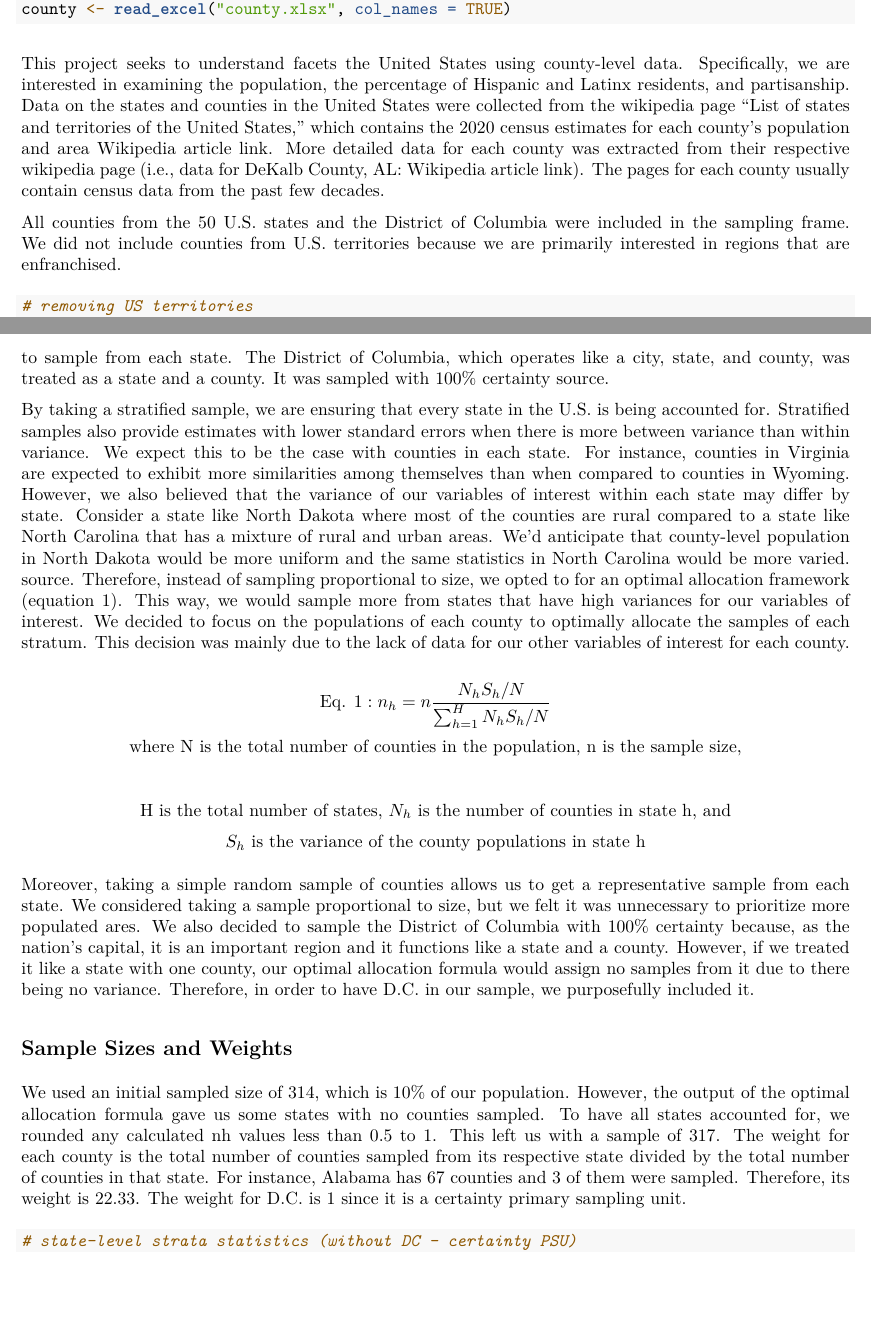
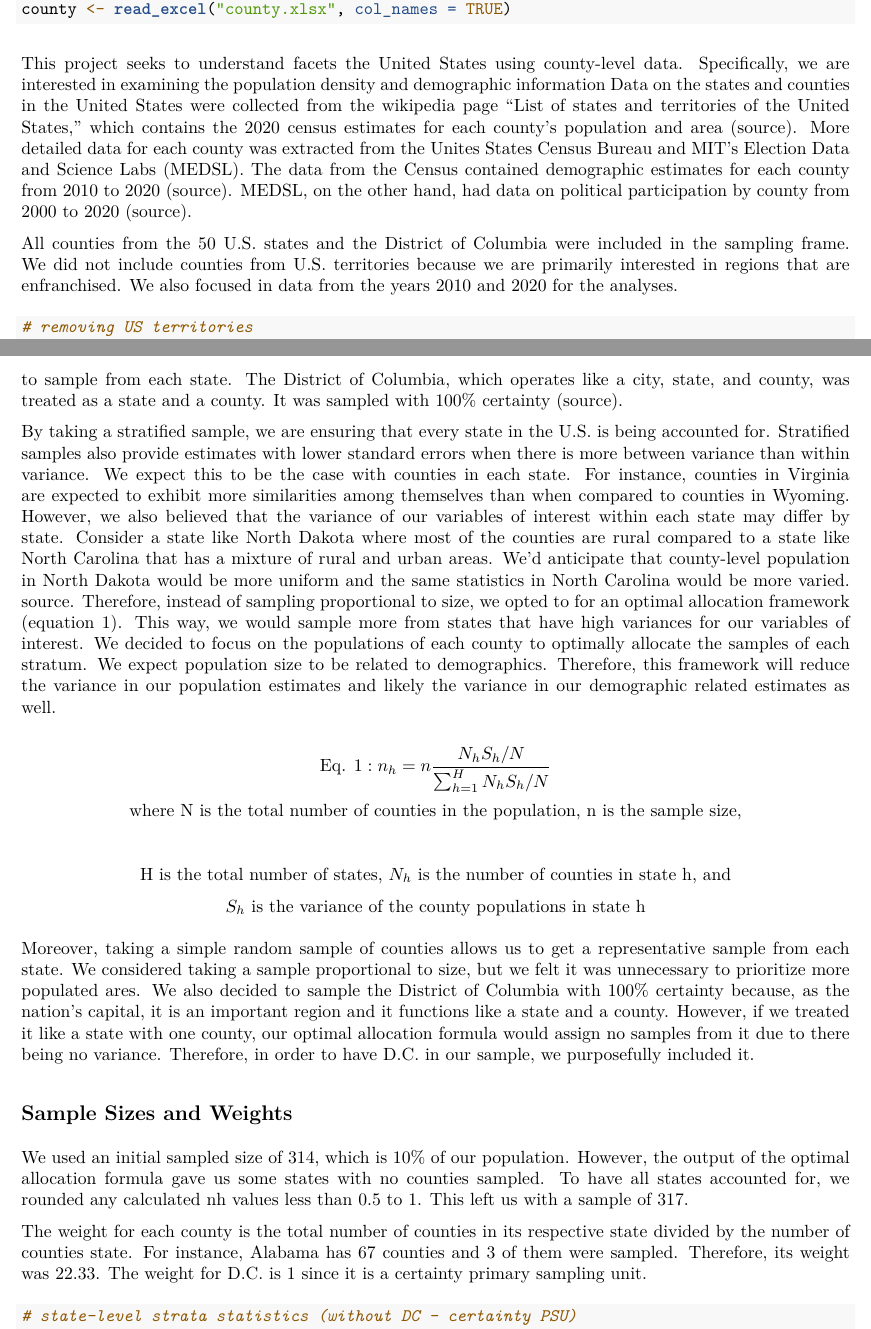
Before and after one commit to emcfalls/StudyDesignP1, an R Markdown document (writeup.Rmd): two parts of pages 1 and 2 of 4, joined at a grey line, cut so that both start at the same text, the shorter picture padded with empty space. The pictures show the output file writeup.pdf that the author committed with the source.

Commit message:
updated write up

````diff
--- a/writeup.Rmd
+++ b/writeup.Rmd
@@ -26,21 +26,21 @@ county <- read_excel("county.xlsx", col_names = TRUE)
 ```
 
 This project seeks to understand facets the United States using county-level
-data. Specifically, we are interested in examining the population, the percentage of Hispanic and
-Latinx residents, and partisanship. Data on the states and counties in the
-United States were collected from the wikipedia page "List of states and
-territories of the United States," which contains the 2020 census estimates for
-each county's population and area
-[Wikipedia article link](https://en.wikipedia.org/wiki/List_of_United_States_counties_and_county_equivalents).
-More detailed data for each county was extracted from their respective wikipedia
-page (i.e., data for DeKalb County, AL:
-[Wikipedia article link](https://en.wikipedia.org/wiki/DeKalb_County,_Alabama)).
-The pages for each county usually contain census data from the past few
-decades.
+data. Specifically, we are interested in examining the population density and
+demographic information Data on the states and counties in the United States
+were collected from the wikipedia page "List of states and territories of the
+United States," which contains the 2020 census estimates for each county's
+population and area
+([source](https://en.wikipedia.org/wiki/List_of_United_States_counties_and_county_equivalents)).
+More detailed data for each county was extracted from the Unites States Census
+Bureau and MIT's Election Data and Science Labs (MEDSL). The data from the
+Census contained demographic estimates for each county from 2010 to 2020
+([source](https://www.census.gov/programs-surveys/popest/technical-documentation/research/evaluation-estimates/2020-evaluation-estimates/2010s-county-detail.html)). MEDSL, on the other hand, had data on political participation by county from 2000 to 2020 ([source](https://dataverse.harvard.edu/dataset.xhtml?persistentId=doi:10.7910/DVN/VOQCHQ)).
 
 All counties from the 50 U.S. states and the District of Columbia were included
 in the sampling frame. We did not include counties from U.S. territories because
-we are primarily interested in regions that are enfranchised.
+we are primarily interested in regions that are enfranchised. We also focused in
+data from the years 2010 and 2020 for the analyses.
 
 ```{r}
 # removing US territories
@@ -85,8 +85,9 @@ Therefore, instead of sampling proportional to size, we opted to for an optimal
 allocation framework (equation 1). This way, we would sample more from states
 that have high variances for our variables of interest. We decided to focus on
 the populations of each county to optimally allocate the samples of each
-stratum. This decision was mainly due to the lack of data for our other
-variables of interest for each county.
+stratum. We expect population size to be related to demographics. Therefore,
+this framework will reduce the variance in our population estimates and likely
+the variance in our demographic related estimates as well.
 
 $$\text{Eq. 1}: n_h = n \frac {N_hS_h/N} {\sum^H_{h=1}N_hS_h/N}$$
 $$\text{where N is the total number of counties in the population, n is the sample size,}$$
@@ -109,10 +110,11 @@ sample, we purposefully included it.
 We used an initial sampled size of 314, which is 10% of our population. However,
 the output of the optimal allocation formula gave us some states with no counties
 sampled. To have all states accounted for, we rounded any calculated nh values
-less than 0.5 to 1. This left us with a sample of 317. The weight for
-each county is the total number of counties sampled from its respective state
-divided by the total number of counties in that state. For instance, Alabama has
-67 counties and 3 of them were sampled. Therefore, its weight is 22.33. The
+less than 0.5 to 1. This left us with a sample of 317.
+
+The weight for each county is the total number of counties in its respective state
+divided by the number of counties state. For instance, Alabama has
+67 counties and 3 of them were sampled. Therefore, its weight was 22.33. The
 weight for D.C. is 1 since it is a certainty primary sampling unit.
 
 
````
Also changed, not shown: writeup.pdf, writeup.Rmd (2 more changed lines).
